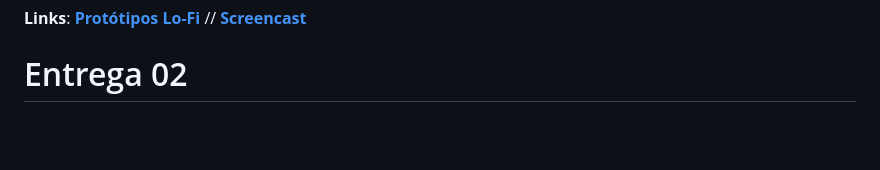
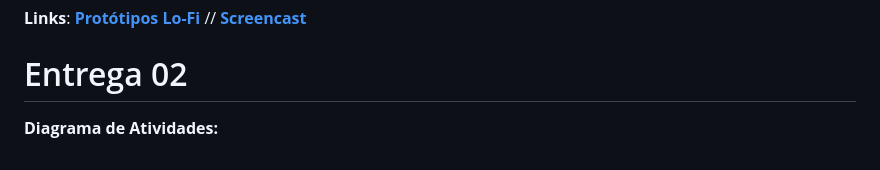
Before and after one commit to Luiiizks/Projeto-Healthy, a Markdown page: README.md, the part around the change. Rendered like a GitHub page; blank space fills up the shorter version.

```diff
--- a/README.md
+++ b/README.md
@@ -43,3 +43,5 @@ Professor: Ricardo Araujo Costa.
 
 
 # Entrega 02
+
+**Diagrama de Atividades:**
```
